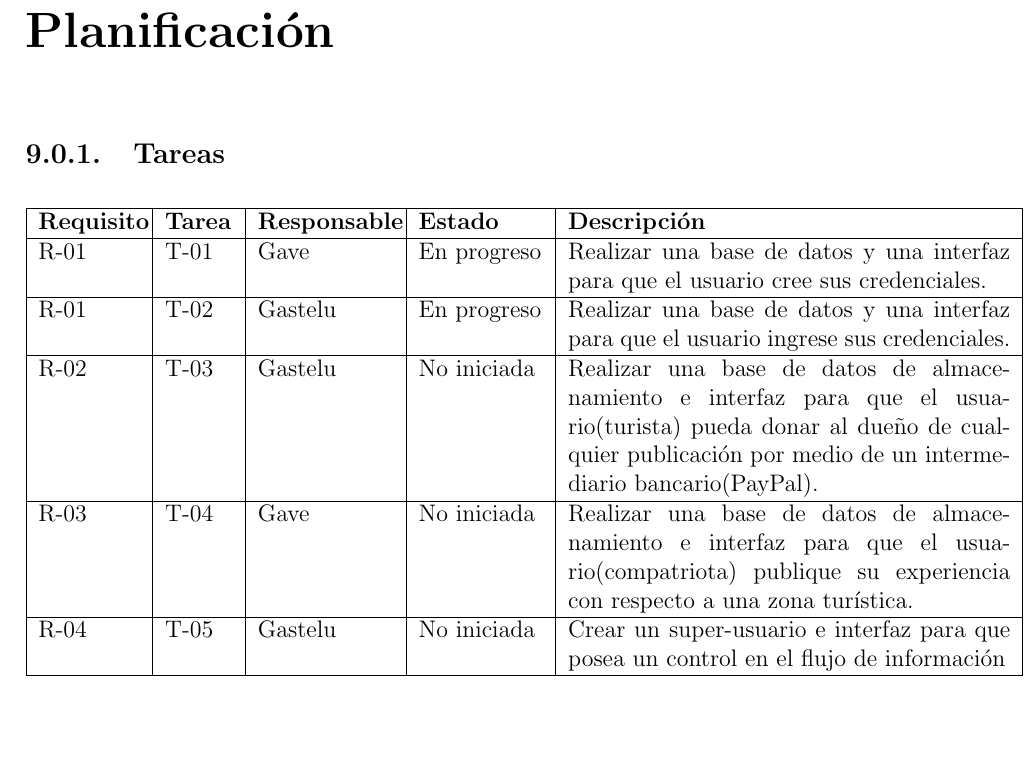
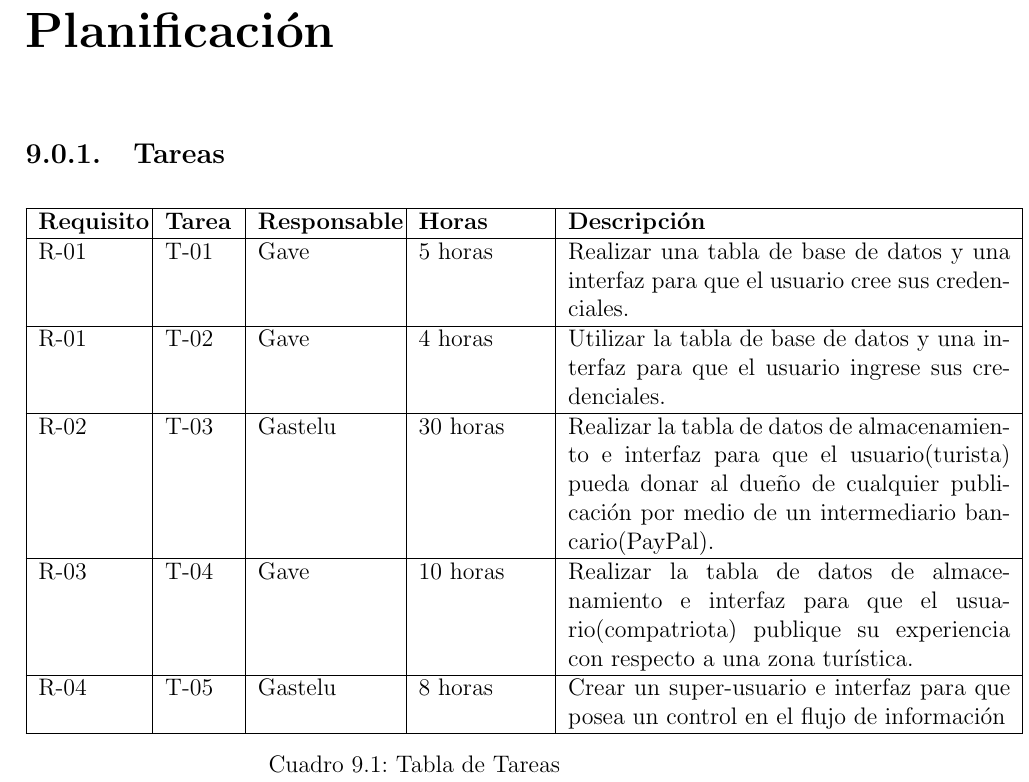
Before and after one commit to LuisAngelG/PI-4C15-G02, a LaTeX document (1.ProyectoScrum/ProyectoScrum.tex, which reads 1.ProyectoScrum/capitulos/9_0_planificacion.tex): part of page 13 of 17, cut so that both start at the same text, the shorter picture padded with empty space. Compiled offline with pdfLaTeX.

Commit message:
fourty commit

```diff
--- a/1.ProyectoScrum/capitulos/9_0_planificacion.tex
+++ b/1.ProyectoScrum/capitulos/9_0_planificacion.tex
@@ -4,18 +4,19 @@
 	\begin{center}
 		\begin{tabular}{| p{1.8cm}| p{1.2cm}| p{2.4cm}|p{2.2cm} |p{7.8cm} |}
 			\hline
-			\textbf{Requisito} & \textbf{Tarea} & \textbf {Responsable}& \textbf{Estado} & \textbf{Descripción}
+			\textbf{Requisito} & \textbf{Tarea} & \textbf {Responsable}& \textbf{Horas} & \textbf{Descripción}
 			\\\hline
-			R-01&T-01&Gave&En progreso&Realizar una base de datos y una interfaz para que el usuario cree sus credenciales.
+			R-01&T-01&Gave&5 horas&Realizar una tabla de base de datos y una interfaz para que el usuario cree sus credenciales.
 			\\ \hline
-			R-01&T-02&Gastelu&En progreso&Realizar una base de datos y una interfaz para que el usuario ingrese sus credenciales.
+			R-01&T-02&Gave&4 horas&Utilizar la tabla de base de datos y una interfaz para que el usuario ingrese sus credenciales.
 			\\ \hline
-			R-02&T-03&Gastelu&No iniciada&Realizar una base de datos de almacenamiento e interfaz para que el usuario(turista) pueda donar al dueño de cualquier publicación por medio de un intermediario bancario(PayPal).
+			R-02&T-03&Gastelu&30 horas&Realizar la tabla de datos de almacenamiento e interfaz para que el usuario(turista) pueda donar al dueño de cualquier publicación por medio de un intermediario bancario(PayPal).
 			\\ \hline
-			R-03&T-04&Gave&No iniciada&Realizar una base de datos de almacenamiento e interfaz para que el usuario(compatriota) publique su experiencia con respecto a una zona turística.
+			R-03&T-04&Gave&10 horas&Realizar la tabla de datos de almacenamiento e interfaz para que el usuario(compatriota) publique su experiencia con respecto a una zona turística.
 			\\ \hline
-			R-04&T-05&Gastelu&No iniciada&Crear un super-usuario e interfaz para que posea un control en el flujo de información
+			R-04&T-05&Gastelu&8 horas&Crear un super-usuario e interfaz para que posea un control en el flujo de información
 			\\ \hline
 	\end{tabular}
+\caption{Tabla de Tareas}
 \end{center}
 \end{table}
```
Also changed, not shown: 1.ProyectoScrum/ProyectoScrum.pdf.
